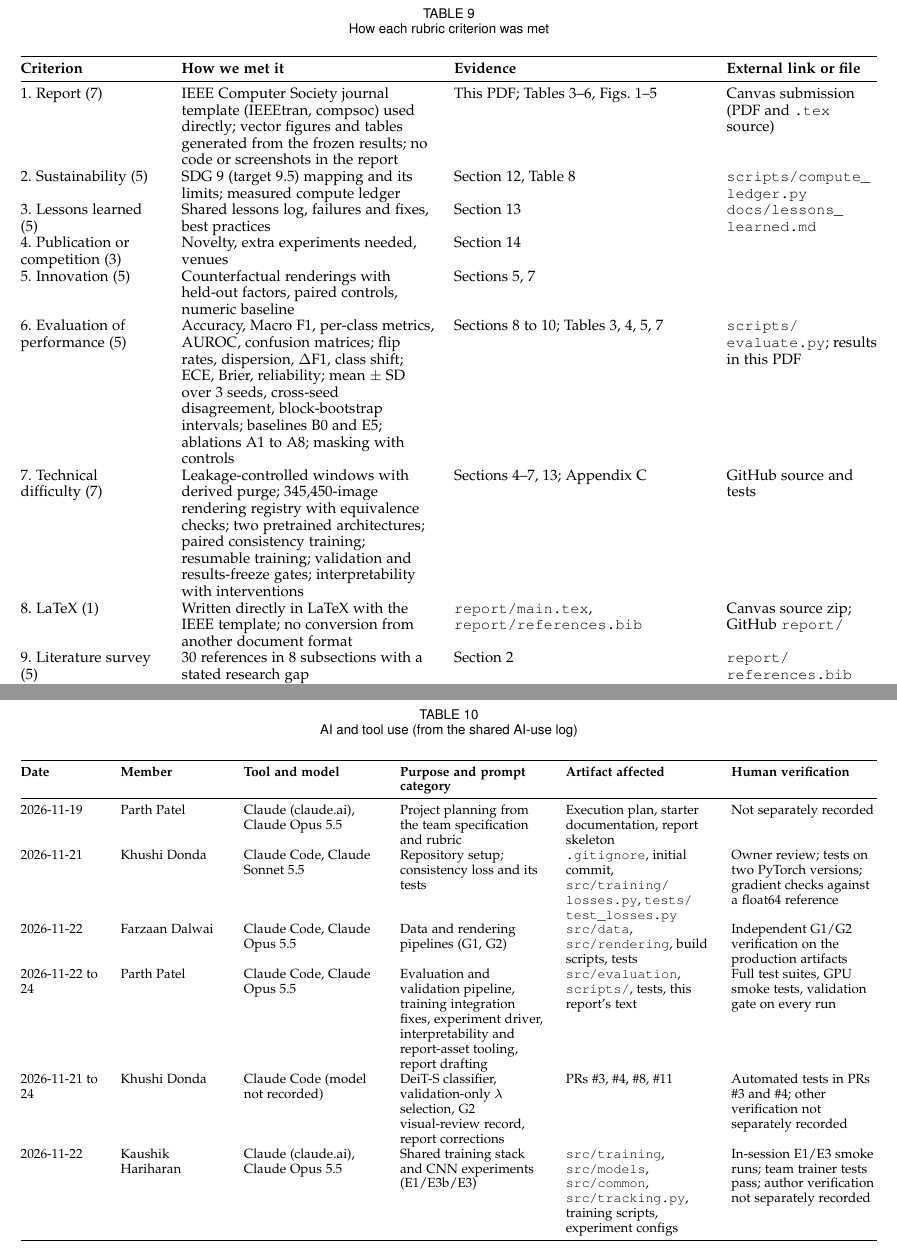
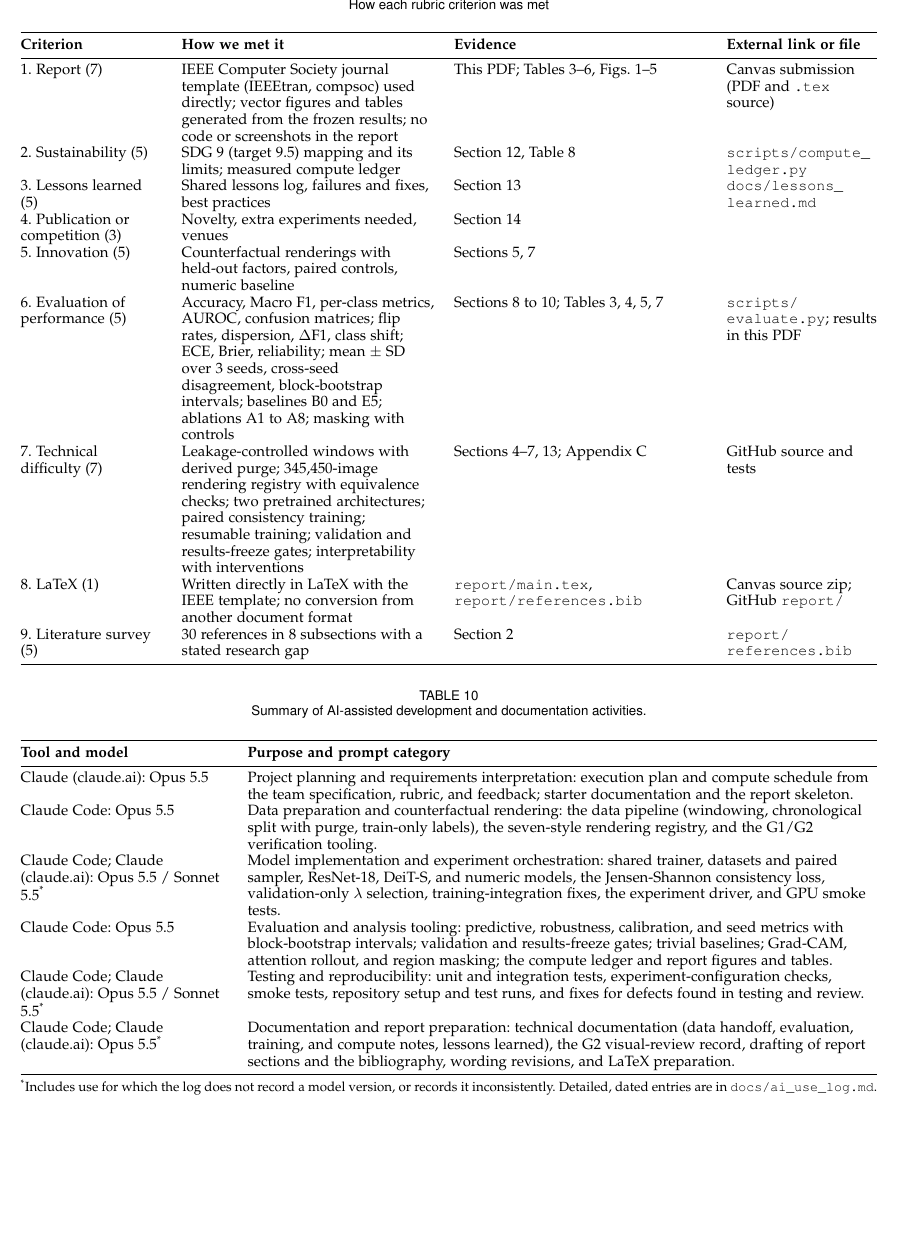
Before and after one commit to Parthp28/DATA-255-Team-4, a LaTeX paper (report/main.tex): two parts of pages 14 and 15 of 16 before the commit and part of page 14 of 15 after it, the two joined at a grey line, cut at the place of the change, the shorter picture padded with empty space. Compiled offline with pdfLaTeX.

Commit message:
docs(report): team-level GenAI disclosure and a two-column Table 10
Appendix B now has a single team-level paragraph with no individual names. It says that all four members used Claude Code, that claude.ai was also used, and that documented models include Claude Opus 5.5 and Claude Sonnet 5.5. It describes what AI assistance supported and states that the team kept responsibility for decisions and the submitted work. All numbers come from the frozen evaluation pipeline.

Table 10 (tab:genai, label unchanged) goes from six columns to two: Tool and model, and Purpose and prompt category. It has six consolidated categories built from the purposes recorded in docs/ai_use_log.md. Documented Sonnet 5.5 usage is kept. An asterisk marks categories that include use without a recorded model, or with an inconsistent one: Kaushik's log entry says Opus 4.8, while his report row said Opus 5.5.

The caption is "Summary of AI-assisted development and documentation activities." docs/ai_use_log.md is unchanged and keeps the detailed, dated entries.

```diff
--- a/report/main.tex
+++ b/report/main.tex
@@ -327,20 +327,21 @@ All four team members used Claude Code, and Parth Patel also used Claude (claude
 \begin{table*}[!t]
 \centering
-\caption{AI and tool use (from the shared AI-use log)}
+\caption{Summary of AI-assisted development and documentation activities.}
 \label{tab:genai}
-\footnotesize
-\begin{tabularx}{\textwidth}{@{}>{\raggedright\arraybackslash}p{1.7cm}>{\raggedright\arraybackslash}p{2.2cm}>{\raggedright\arraybackslash}p{2.9cm}YYY@{}}
+\small
+\begin{tabularx}{\textwidth}{@{}>{\raggedright\arraybackslash}p{4.4cm}Y@{}}
 \toprule
-\textbf{Date} & \textbf{Member} & \textbf{Tool and model} & \textbf{Purpose and prompt category} & \textbf{Artifact affected} & \textbf{Human verification} \\
+\textbf{Tool and model} & \textbf{Purpose and prompt category} \\
 \midrule
-2026-11-19 & Parth Patel & Claude (claude.ai), Claude Opus 5.5 & Project planning from the team specification and rubric & Execution plan, starter documentation, report skeleton & Not separately recorded \\
-2026-11-21 & Khushi Donda & Claude Code, Claude Sonnet 5.5 & Repository setup; consistency loss and its tests & \texttt{.gitignore}, initial commit, \path{src/training/losses.py}, \path{tests/test_losses.py} & Owner review; tests on two PyTorch versions; gradient checks against a float64 reference \\
-2026-11-22 & Farzaan Dalwai & Claude Code, Claude Opus 5.5 & Data and rendering pipelines (G1, G2) & \texttt{src/data}, \texttt{src/rendering}, build scripts, tests & Independent G1/G2 verification on the production artifacts \\
-2026-11-22 to 24 & Parth Patel & Claude Code, Claude Opus 5.5 & Evaluation and validation pipeline, training integration fixes, experiment driver, interpretability and report-asset tooling, report drafting & \texttt{src/evaluation}, \texttt{scripts/}, tests, this report's text & Full test suites, GPU smoke tests, validation gate on every run \\
-2026-11-21 to 24 & Khushi Donda & Claude Code (model not recorded) & DeiT-S classifier, validation-only $\lambda$ selection, G2 visual-review record, report corrections & PRs \#3, \#4, \#8, \#11 & Automated tests in PRs \#3 and \#4; other verification not separately recorded \\
-2026-11-22 & Kaushik Hariharan & Claude (claude.ai), Claude Opus 5.5 & Shared training stack and CNN experiments (E1/E3b/E3) & \texttt{src/training}, \texttt{src/models}, \texttt{src/common}, \path{src/tracking.py}, training scripts, experiment configs & In-session E1/E3 smoke runs; team trainer tests pass; author verification not separately recorded \\
+Claude (claude.ai): Opus 5.5 & Project planning and requirements interpretation: execution plan and compute schedule from the team specification, rubric, and feedback; starter documentation and the report skeleton. \\
+Claude Code: Opus 5.5 & Data preparation and counterfactual rendering: the data pipeline (windowing, chronological split with purge, train-only labels), the seven-style rendering registry, and the G1/G2 verification tooling. \\
+Claude Code; Claude (claude.ai): Opus 5.5 / Sonnet 5.5\textsuperscript{*} & Model implementation and experiment orchestration: shared trainer, datasets and paired sampler, ResNet-18, DeiT-S, and numeric models, the Jensen-Shannon consistency loss, validation-only $\lambda$ selection, training-integration fixes, the experiment driver, and GPU smoke tests. \\
+Claude Code: Opus 5.5 & Evaluation and analysis tooling: predictive, robustness, calibration, and seed metrics with block-bootstrap intervals; validation and results-freeze gates; trivial baselines; Grad-CAM, attention rollout, and region masking; the compute ledger and report figures and tables. \\
+Claude Code; Claude (claude.ai): Opus 5.5 / Sonnet 5.5\textsuperscript{*} & Testing and reproducibility: unit and integration tests, experiment-configuration checks, smoke tests, repository setup and test runs, and fixes for defects found in testing and review. \\
+Claude Code; Claude (claude.ai): Opus 5.5\textsuperscript{*} & Documentation and report preparation: technical documentation (data handoff, evaluation, training, and compute notes, lessons learned), the G2 visual-review record, drafting of report sections and the bibliography, wording revisions, and LaTeX preparation. \\
 \bottomrule
 \end{tabularx}
+\par\smallskip\parbox{\textwidth}{\footnotesize \textsuperscript{*}Includes use for which the log does not record a model version, or records it inconsistently. Detailed, dated entries are in \path{docs/ai_use_log.md}.}
 \end{table*}
 
 \section{Technical Inventory and Supplementary Results}\label{app:technical}
```
Also changed, not shown: report/main.tex (2 more changed lines).
